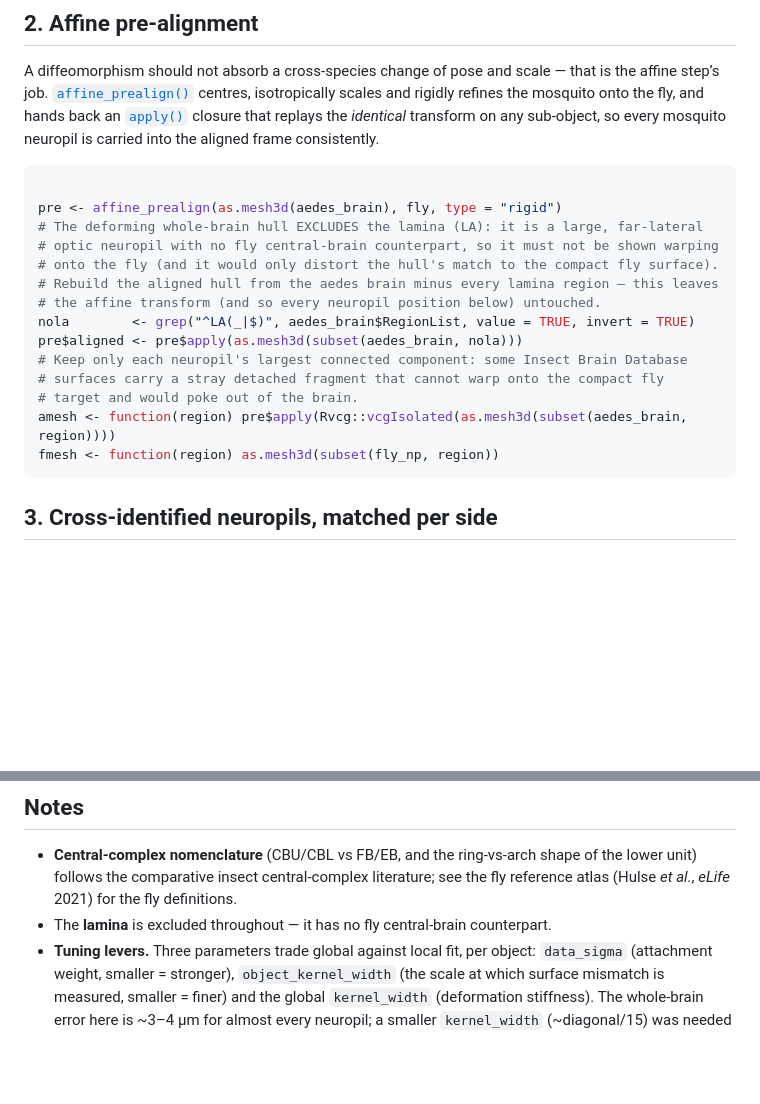
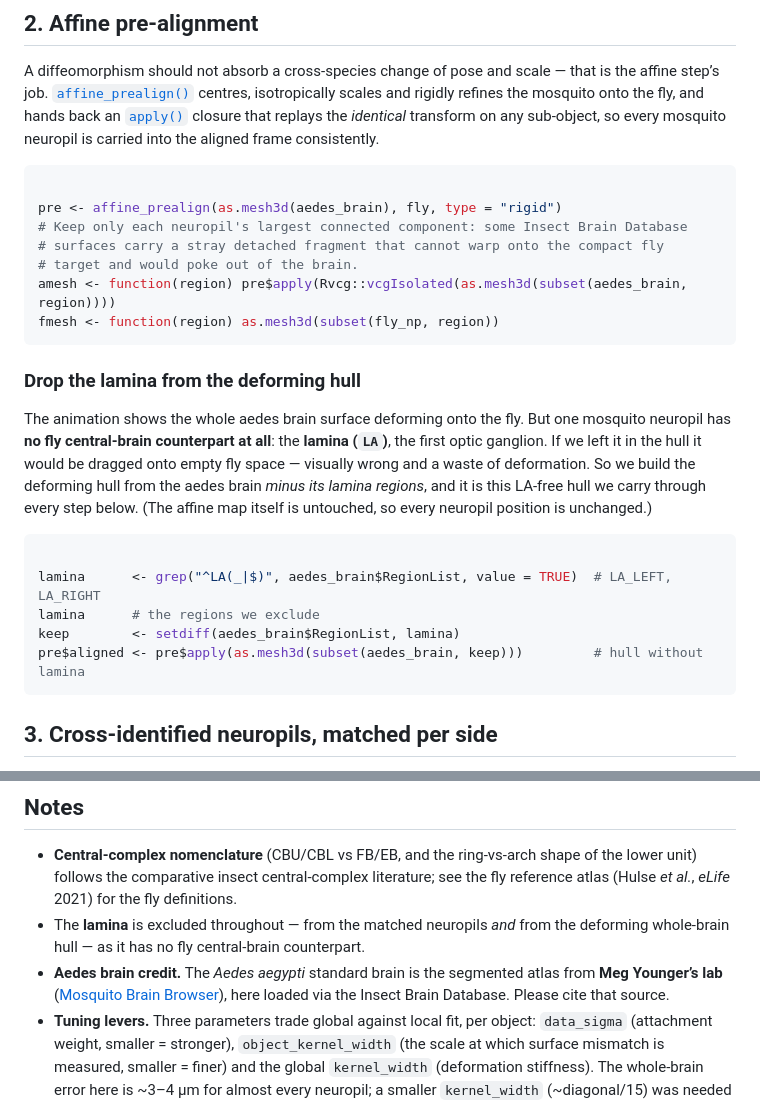
Before and after one commit to alexanderbates/deformetricar, a Markdown page: articles/mosquito-to-fly.md, 2 parts joined by grey strips. Rendered like a GitHub page; blank space fills up the shorter version.

````diff
--- a/articles/mosquito-to-fly.md
+++ b/articles/mosquito-to-fly.md
@@ -88,18 +88,30 @@ every mosquito neuropil is carried into the aligned frame consistently.
 ``` r
 
 pre <- affine_prealign(as.mesh3d(aedes_brain), fly, type = "rigid")
-# The deforming whole-brain hull EXCLUDES the lamina (LA): it is a large, far-lateral
-# optic neuropil with no fly central-brain counterpart, so it must not be shown warping
-# onto the fly (and it would only distort the hull's match to the compact fly surface).
-# Rebuild the aligned hull from the aedes brain minus every lamina region — this leaves
-# the affine transform (and so every neuropil position below) untouched.
-nola        <- grep("^LA(_|$)", aedes_brain$RegionList, value = TRUE, invert = TRUE)
-pre$aligned <- pre$apply(as.mesh3d(subset(aedes_brain, nola)))
 # Keep only each neuropil's largest connected component: some Insect Brain Database
 # surfaces carry a stray detached fragment that cannot warp onto the compact fly
 # target and would poke out of the brain.
 amesh <- function(region) pre$apply(Rvcg::vcgIsolated(as.mesh3d(subset(aedes_brain, region))))
 fmesh <- function(region) as.mesh3d(subset(fly_np, region))
+```
+
+### Drop the lamina from the deforming hull
+
+The animation shows the whole aedes brain surface deforming onto the
+fly. But one mosquito neuropil has **no fly central-brain counterpart at
+all**: the **lamina (`LA`)**, the first optic ganglion. If we left it in
+the hull it would be dragged onto empty fly space — visually wrong and a
+waste of deformation. So we build the deforming hull from the aedes
+brain *minus its lamina regions*, and it is this LA-free hull we carry
+through every step below. (The affine map itself is untouched, so every
+neuropil position is unchanged.)
+
+``` r
+
+lamina      <- grep("^LA(_|$)", aedes_brain$RegionList, value = TRUE)  # LA_LEFT, LA_RIGHT
+lamina      # the regions we exclude
+keep        <- setdiff(aedes_brain$RegionList, lamina)
+pre$aligned <- pre$apply(as.mesh3d(subset(aedes_brain, keep)))         # hull without lamina
 ```
 
 ## 3. Cross-identified neuropils, matched per side
@@ -371,8 +383,13 @@ thing as a single, portable bridge.
   ring-vs-arch shape of the lower unit) follows the comparative insect
   central-complex literature; see the fly reference atlas (Hulse *et
   al.*, *eLife* 2021) for the fly definitions.
-- The **lamina** is excluded throughout — it has no fly central-brain
-  counterpart.
+- The **lamina** is excluded throughout — from the matched neuropils
+  *and* from the deforming whole-brain hull — as it has no fly
+  central-brain counterpart.
+- **Aedes brain credit.** The *Aedes aegypti* standard brain is the
+  segmented atlas from **Meg Younger’s lab** ([Mosquito Brain
+  Browser](https://www.mosquitobrainbrowser.org/)), here loaded via the
+  Insect Brain Database. Please cite that source.
 - **Tuning levers.** Three parameters trade global against local fit,
   per object: `data_sigma` (attachment weight, smaller = stronger),
   `object_kernel_width` (the scale at which surface mismatch is
````
Also changed, not shown: index.md (+3 -1 lines), reference/figures/mosquito_cx_to_fly.gif, 6 other files.
